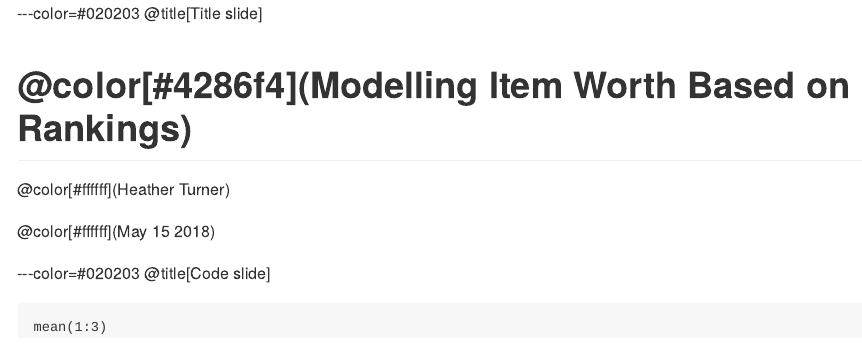
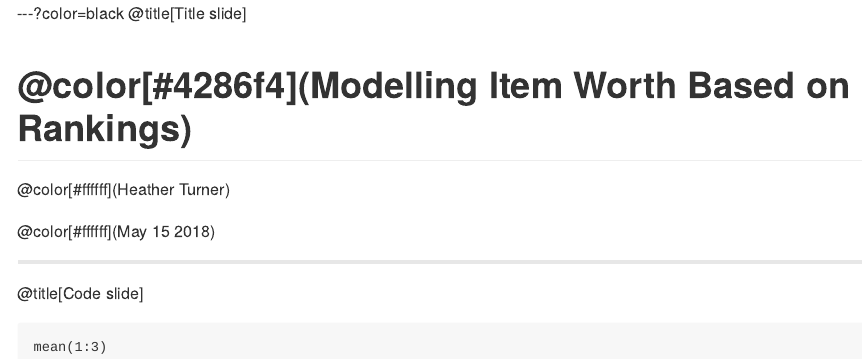
Before and after one commit to hturner/talks, an R Markdown document (PITCHME.Rmd): the page in a window 1100 px wide, from its top. The pictures show the output file PITCHME.md that the author committed with the source, drawn offline in the style of GitHub.

Commit message:
fix background colour

````diff
--- a/PITCHME.Rmd
+++ b/PITCHME.Rmd
@@ -3,7 +3,7 @@
 knitr::opts_chunk$set(echo = TRUE)
 ```
 
----color=#020203
+---?color=black
 @title[Title slide]
 
 # @color[#4286f4](Modelling Item Worth Based on Rankings)
@@ -12,7 +12,7 @@ knitr::opts_chunk$set(echo = TRUE)
 
 @color[#ffffff](May 15 2018)
 
----color=#020203
+---
 @title[Code slide]
 
 ```lang=r
````
Also changed, not shown: PITCHME.md.
